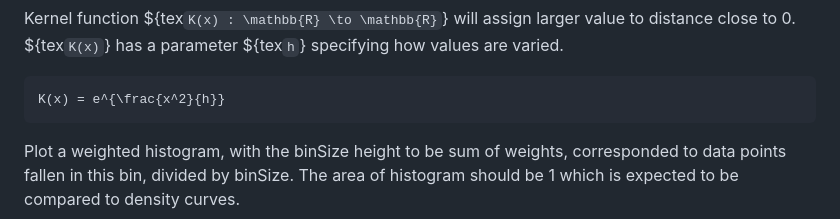
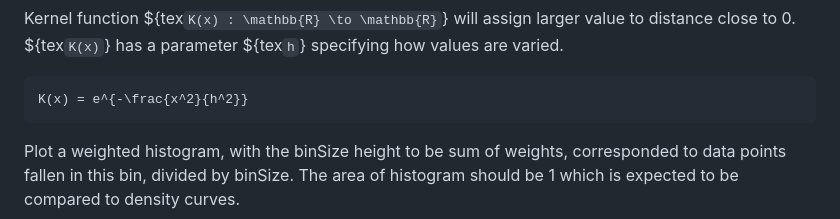
Before and after one commit to lsdyi/vcd_observable, a Markdown page: src/density_estimate.md, the part around the change. GitHub-like rendering.

Commit message:
fix: typo

````diff
--- a/src/density_estimate.md
+++ b/src/density_estimate.md
@@ -39,7 +39,7 @@ w_i = K(d_i)/\sum_{x=1}^{n}K(d_i)
 Kernel function ${tex`K(x) : \mathbb{R} \to \mathbb{R}`} will assign larger value to distance close to 0. ${tex`K(x)`} has a parameter ${tex`h`} specifying how values are varied.
 
 ```tex
-K(x) = e^{\frac{x^2}{h}}
+K(x) = e^{-\frac{x^2}{h^2}}
 ```
 
 Plot a weighted histogram, with the binSize height to be sum of weights, corresponded to data points fallen in this bin, divided by binSize. The area of histogram should be 1 which is expected to be compared to density curves.
````
